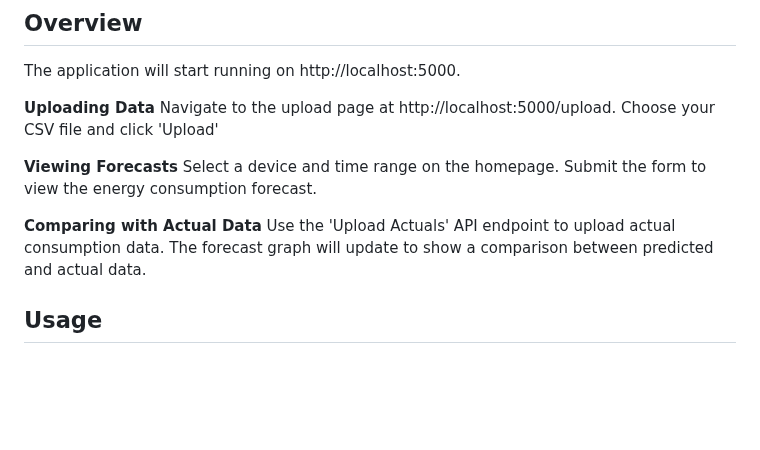
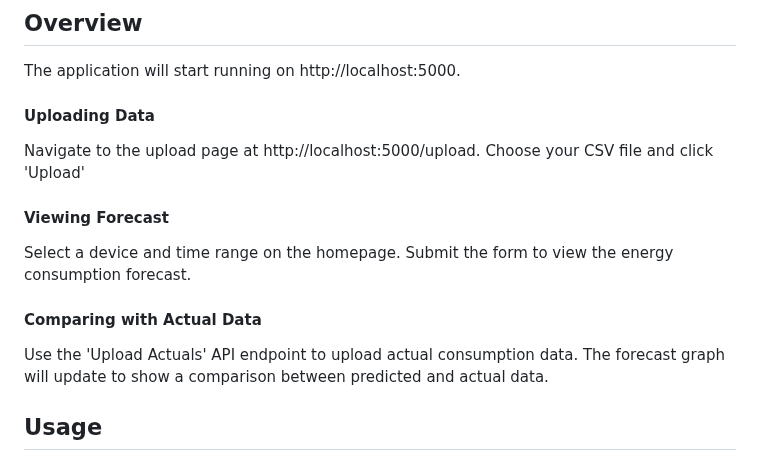
Before and after one commit to jddayley/energy_forecast, a Markdown page: README.md, the part around the change. GitHub-like rendering; blank space fills up the shorter version.

```diff
--- a/README.md
+++ b/README.md
@@ -44,15 +44,15 @@ Before running the application, ensure that you have Python and all required lib
 ## Overview
 The application will start running on http://localhost:5000.
 
-**Uploading Data**
+#### Uploading Data
 Navigate to the upload page at http://localhost:5000/upload.
 Choose your CSV file and click 'Upload'
 
-**Viewing Forecasts**
+#### Viewing Forecast
 Select a device and time range on the homepage.
 Submit the form to view the energy consumption forecast.
 
-**Comparing with Actual Data**
+#### Comparing with Actual Data
 Use the 'Upload Actuals' API endpoint to upload actual consumption data.
 The forecast graph will update to show a comparison between predicted and actual data.
 
```
